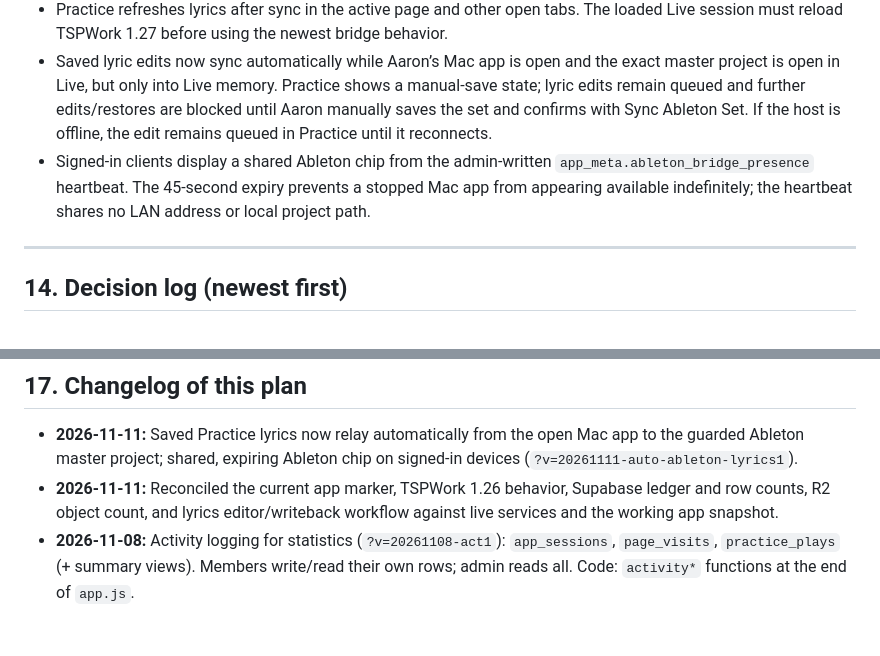
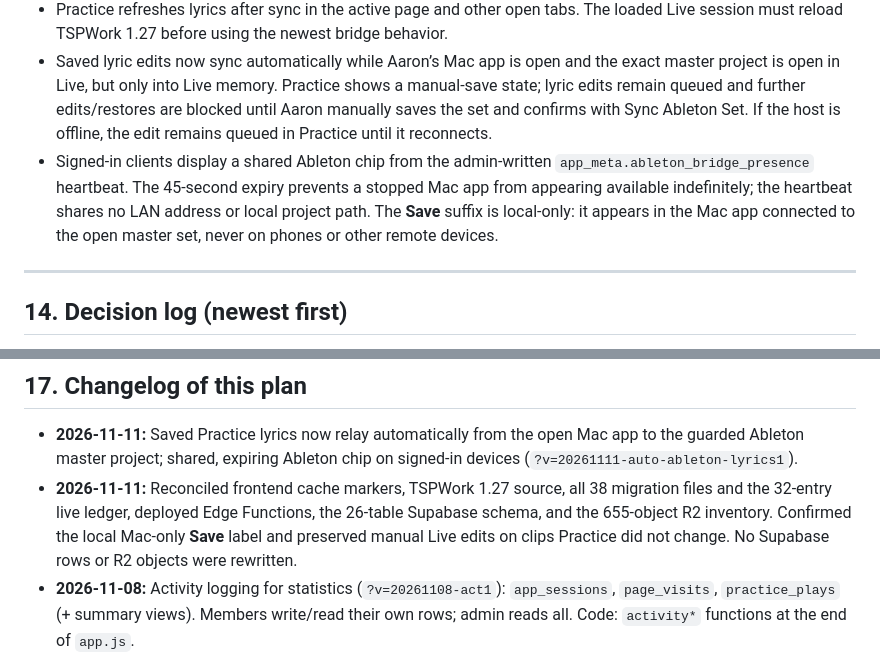
Before and after one commit to aaronmark2222/tsp-band-app-live, a Markdown page: APP_PLAN.md, 2 parts joined by grey strips. Rendered like a GitHub page; blank space fills up the shorter version.

```diff
--- a/APP_PLAN.md
+++ b/APP_PLAN.md
@@ -434,7 +434,7 @@ Aaron is testing whether the export checklist's yellow "changed since upload" fl
 - Sync writes only to the allowlisted main Ableton set and preflights source text/timing. It changes Live's open in-memory set and never invokes Save. After Aaron manually saves in Live, Sync Ableton Set reads the saved `.als`, verifies pending lyric rows, then updates the Practice baseline and clears only matching overrides. Failed or mismatched readback keeps the shared edit.
 - Practice refreshes lyrics after sync in the active page and other open tabs. The loaded Live session must reload TSPWork 1.27 before using the newest bridge behavior.
 - Saved lyric edits now sync automatically while Aaron’s Mac app is open and the exact master project is open in Live, but only into Live memory. Practice shows a manual-save state; lyric edits remain queued and further edits/restores are blocked until Aaron manually saves the set and confirms with Sync Ableton Set. If the host is offline, the edit remains queued in Practice until it reconnects.
-- Signed-in clients display a shared Ableton chip from the admin-written `app_meta.ableton_bridge_presence` heartbeat. The 45-second expiry prevents a stopped Mac app from appearing available indefinitely; the heartbeat shares no LAN address or local project path.
+- Signed-in clients display a shared Ableton chip from the admin-written `app_meta.ableton_bridge_presence` heartbeat. The 45-second expiry prevents a stopped Mac app from appearing available indefinitely; the heartbeat shares no LAN address or local project path. The **Save** suffix is local-only: it appears in the Mac app connected to the open master set, never on phones or other remote devices.
 
 ---
 
@@ -524,7 +524,7 @@ Aaron is testing whether the export checklist's yellow "changed since upload" fl
 
 ## 17. Changelog of this plan
 - **2026-11-11:** Saved Practice lyrics now relay automatically from the open Mac app to the guarded Ableton master project; shared, expiring Ableton chip on signed-in devices (`?v=20261111-auto-ableton-lyrics1`).
-- **2026-11-11:** Reconciled the current app marker, TSPWork 1.26 behavior, Supabase ledger and row counts, R2 object count, and lyrics editor/writeback workflow against live services and the working app snapshot.
+- **2026-11-11:** Reconciled frontend cache markers, TSPWork 1.27 source, all 38 migration files and the 32-entry live ledger, deployed Edge Functions, the 26-table Supabase schema, and the 655-object R2 inventory. Confirmed the local Mac-only **Save** label and preserved manual Live edits on clips Practice did not change. No Supabase rows or R2 objects were rewritten.
 - **2026-11-08:** Activity logging for statistics (`?v=20261108-act1`): `app_sessions`, `page_visits`, `practice_plays` (+ summary views). Members write/read their own rows; admin reads all. Code: `activity*` functions at the end of `app.js`.
 - **2026-11-08:** Liquid Glass theme across the whole app (`?v=20261108-glass4`).
 - **2026-11-08:** App always opens at the top (`history.scrollRestoration = 'manual'`); glass full-screen controls; the iPhone status-bar experiment was reverted (the top fade is Safari's own Home Screen app effect; Aaron parked it) (`?v=20261108-fs4`).
```
Also changed, not shown: other parts of APP_PLAN.md (+6 -6 lines).
